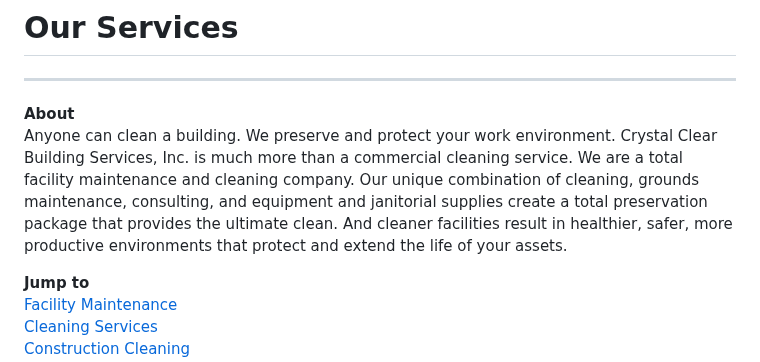
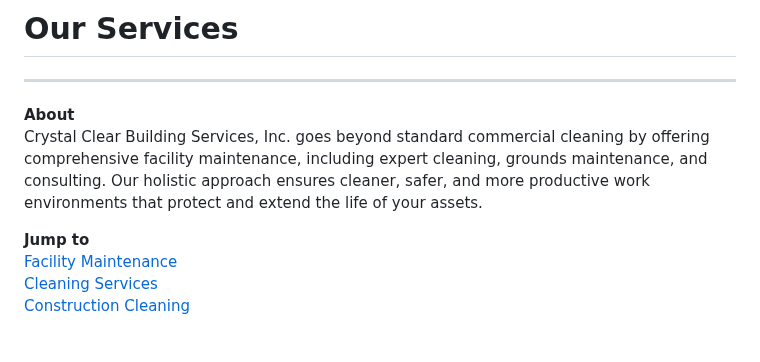
Before and after one commit to BrianLesko/cleanmybuilding-website, a Markdown page: homepage.md, the part around the change. Drawn GitHub-style; blank space fills up the shorter version.

```diff
--- a/homepage.md
+++ b/homepage.md
@@ -5,7 +5,7 @@
 <div style="display: flex;"><div style="flex: 80%; padding-left: 0px; line-height: 1.2; padding-bottom: 10px; padding-top: 20px;">
 
 **About**
-Anyone can clean a building. We preserve and protect your work environment. Crystal Clear Building Services, Inc. is much more than a commercial cleaning service. We are a total facility maintenance and cleaning company. Our unique combination of cleaning, grounds maintenance, consulting, and equipment and janitorial supplies create a total preservation package that provides the ultimate clean. And cleaner facilities result in healthier, safer, more productive environments that protect and extend the life of your assets.
+Crystal Clear Building Services, Inc. goes beyond standard commercial cleaning by offering comprehensive facility maintenance, including expert cleaning, grounds maintenance, and consulting. Our holistic approach ensures cleaner, safer, and more productive work environments that protect and extend the life of your assets.
 
 </div><div style="flex: 50%; padding-left: 50px; padding-top: 20px;">
 
```
